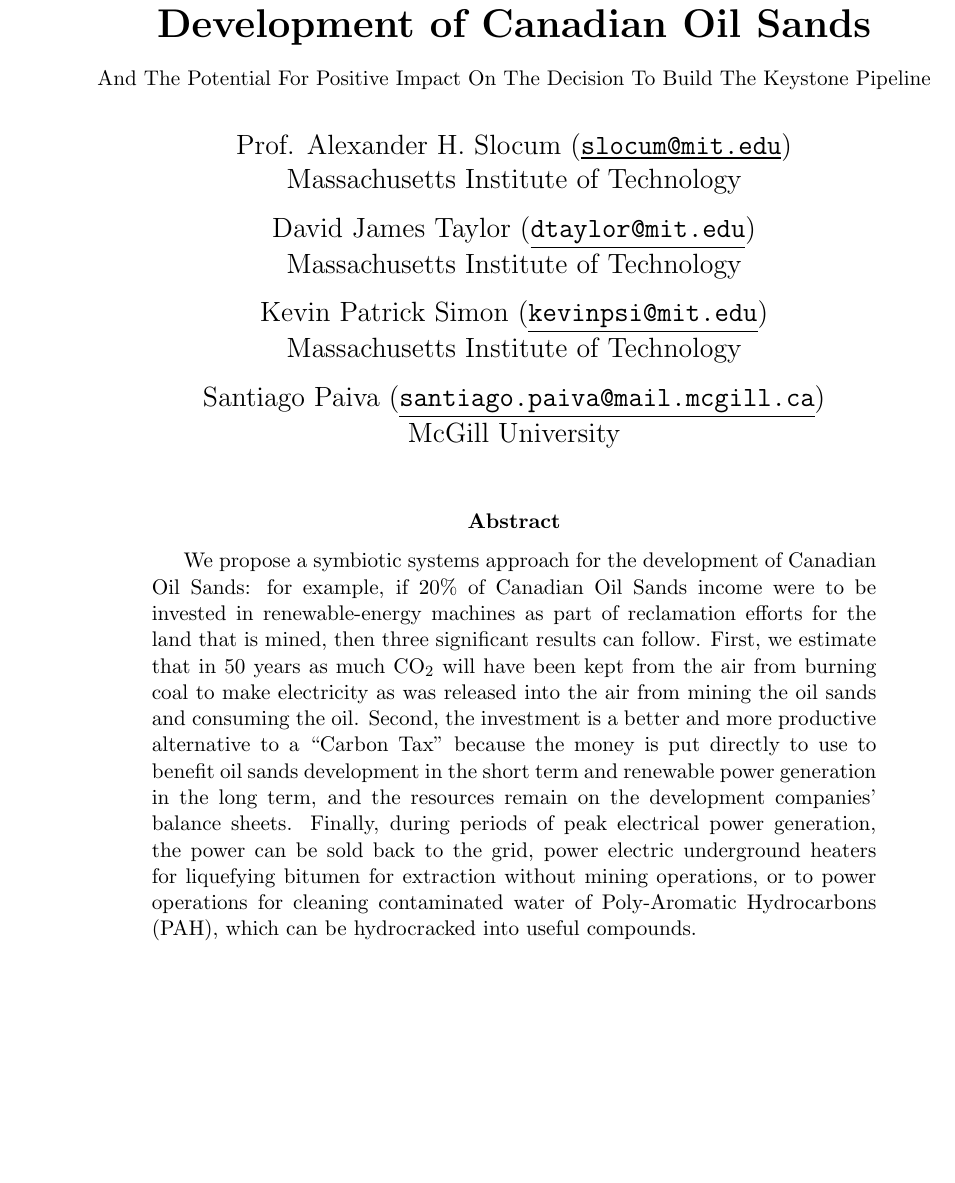
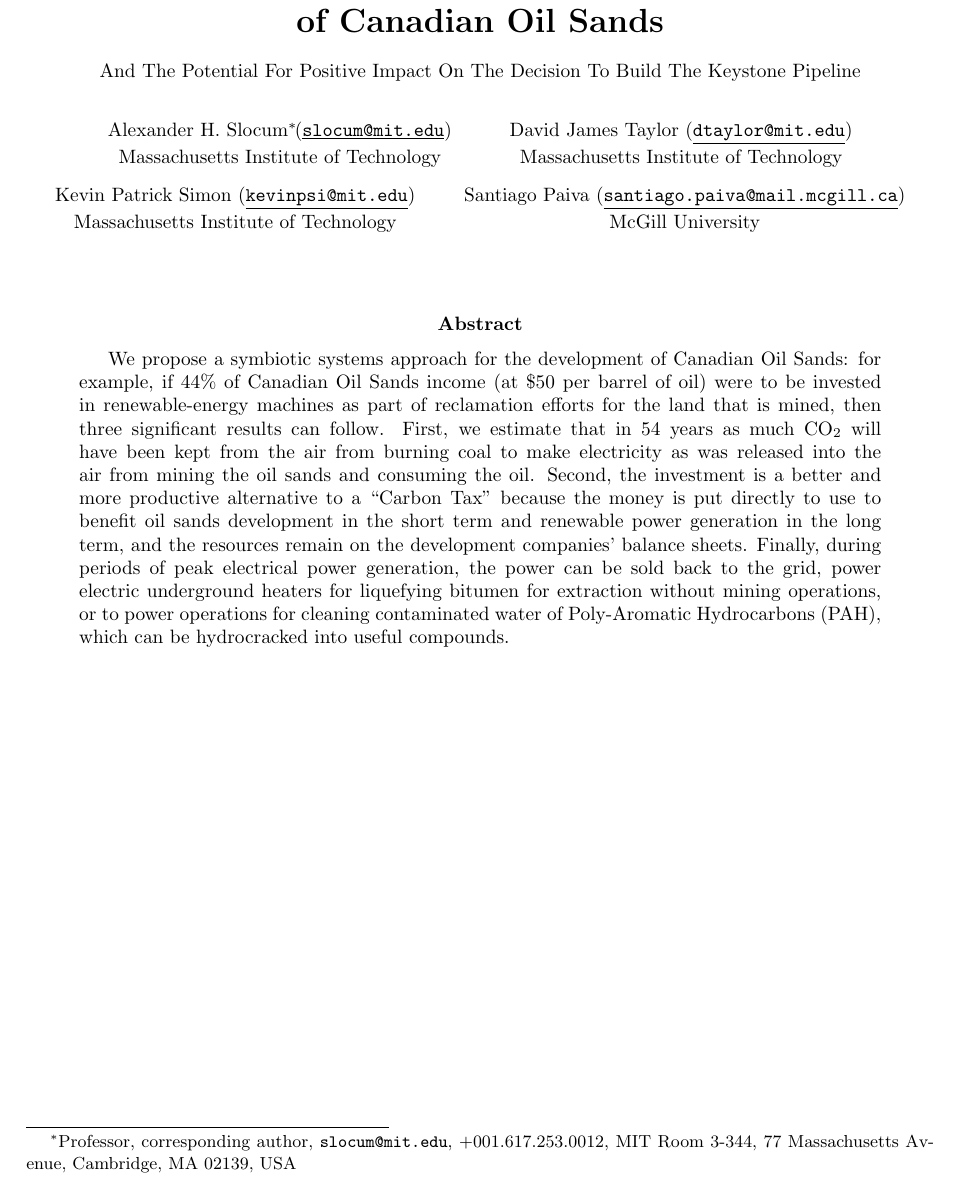
Before and after one commit to MITPERG/oilsands-papers, a LaTeX paper (latex/paper1/tarsands.tex): part of page 1 of 19 before the commit and part of page 1 of 18 after it, cut so that both start at the same text, the shorter picture padded with empty space. Compiled offline with pdfLaTeX.

Commit message:
update paper1 latex

```diff
--- a/latex/paper1/tarsands.tex
+++ b/latex/paper1/tarsands.tex
@@ -10,17 +10,17 @@
  And The Potential For Positive Impact On The Decision To Build The Keystone Pipeline} }
 
 \author{
-  Prof. Alexander H. Slocum (\underline{{\tt slocum@mit.edu}})\\
-  Massachusetts Institute of Technology
+  \small{Alexander H. Slocum\footnote{Professor, corresponding author, {\tt slocum@mit.edu}, +001.617.253.0012, MIT Room 3-344, 77 Massachusetts Avenue, Cambridge, MA 02139, USA} (\underline{{\tt slocum@mit.edu}})}\\
+  \small{Massachusetts Institute of Technology}
   \and
-  David James Taylor (\underline{{\tt dtaylor@mit.edu}})\\
-  Massachusetts Institute of Technology
+  \small{David James Taylor (\underline{{\tt dtaylor@mit.edu}})}\\
+  \small{Massachusetts Institute of Technology}
  \and
- Kevin Patrick Simon (\underline{{\tt kevinpsi@mit.edu}}) \\
-Massachusetts Institute of Technology
+ \small{Kevin Patrick Simon (\underline{{\tt kevinpsi@mit.edu}})} \\
+\small{Massachusetts Institute of Technology}
 \and
-Santiago Paiva (\underline{{\tt santiago.paiva@mail.mcgill.ca}})\\
-McGill University
+\small{Santiago Paiva (\underline{{\tt santiago.paiva@mail.mcgill.ca}})}\\
+\small{McGill University}
 }
 
 \date{}
@@ -49,14 +50,17 @@
 
 \begin{abstract}
-We propose a symbiotic systems approach for the development of Canadian Oil Sands: for example, if 20\% of Canadian Oil Sands income were to be invested in renewable-energy machines as part of reclamation efforts for the land that is mined, then three significant results can follow. First, we estimate that in 50 years as much CO$_2$ will have been kept from the air from burning coal to make electricity as was released into the air from mining the oil sands and consuming the oil. Second, the investment is a better and more productive alternative to a ``Carbon Tax” because the money is put directly to use to benefit oil sands development in the short term and renewable power generation in the long term, and the resources remain on the development companies’ balance sheets. Finally, during periods of peak electrical power generation, the power can be sold back to the grid, power electric underground heaters for liquefying bitumen for extraction without mining operations, or to power operations for cleaning contaminated water of Poly-Aromatic Hydrocarbons (PAH), which can be hydrocracked into useful compounds.\end{abstract}
+We propose a symbiotic systems approach for the development of Canadian Oil Sands: for example, if 44\% of Canadian Oil Sands income (at \$50 per barrel of oil) were to be invested in renewable-energy machines as part of reclamation efforts for the land that is mined, then three significant results can follow. First, we estimate that in 54 years as much CO$_2$ will have been kept from the air from burning coal to make electricity as was released into the air from mining the oil sands and consuming the oil. Second, the investment is a better and more productive alternative to a ``Carbon Tax” because the money is put directly to use to benefit oil sands development in the short term and renewable power generation in the long term, and the resources remain on the development companies’ balance sheets. Finally, during periods of peak electrical power generation, the power can be sold back to the grid, power electric underground heaters for liquefying bitumen for extraction without mining operations, or to power operations for cleaning contaminated water of Poly-Aromatic Hydrocarbons (PAH), which can be hydrocracked into useful compounds.\end{abstract}
 
 \newpage
 \tableofcontents
 
 \newpage
 
+%%%%%%%%%%%%%%%%%%%%%%%%%%%%%%%%%%%%%%%%%%%%%%%%%%%%%%
+%  1) Introduction Section
+%%%%%%%%%%%%%%%%%%%%%%%%%%%%%%%%%%%%%%%%%%%%%%%%%%%%%%
+
 \section{Introduction}
-
 
 \subsection{Motivation}
 
```
Also changed, not shown: latex/paper1/tarsands.pdf, latex/paper1/tarsands.tex (45 more changed lines).
